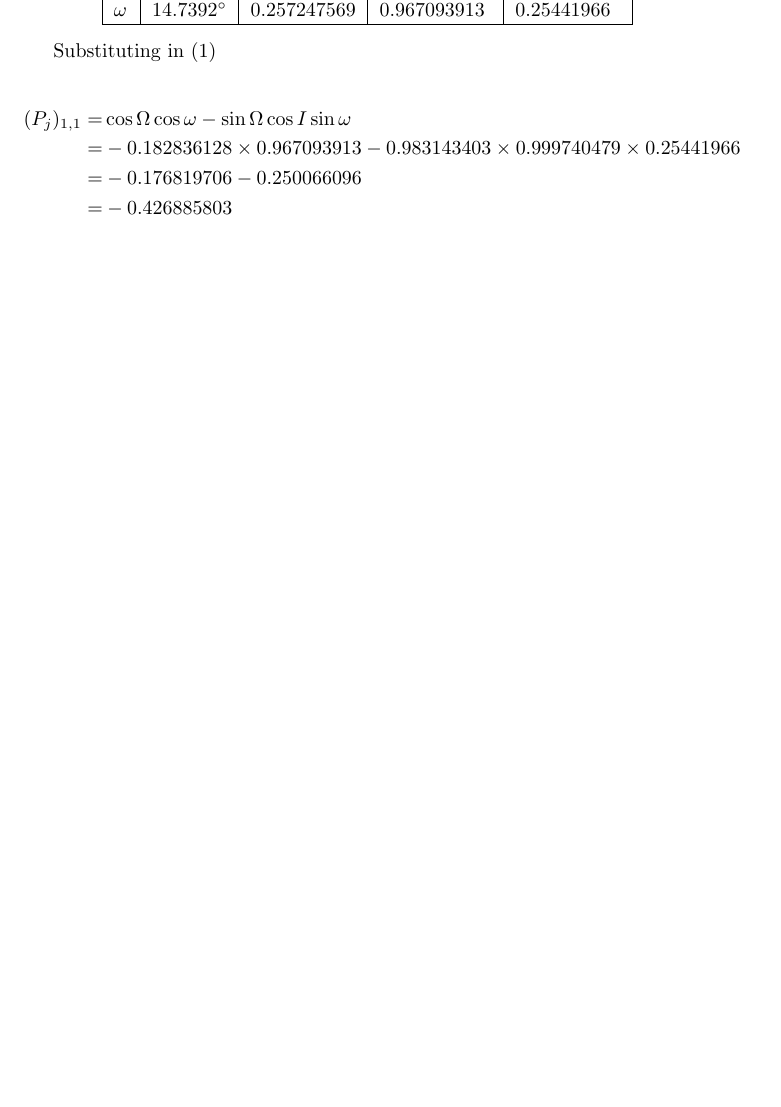
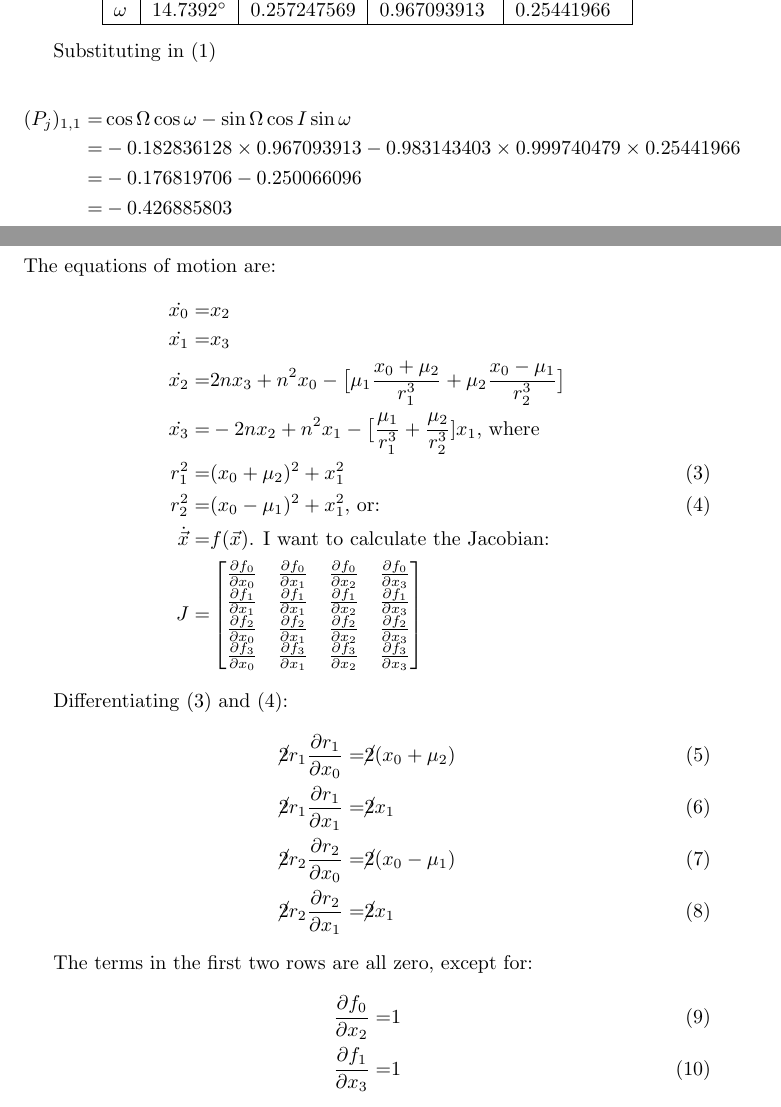
Before and after one commit to weka511/astro, a LaTeX paper (docs/orbit_space.tex): part of page 2 of 6 before the commit and two parts of pages 2 and 3 of 9 after it, the two joined at a grey line, cut so that both start at the same text, the shorter picture padded with empty space. Compiled offline with pdfLaTeX.

Commit message:
#98 Calculate Jacobian

```diff
--- a/docs/orbit_space.tex
+++ b/docs/orbit_space.tex
@@ -138,3 +138,34 @@ Substituting in (\ref{eq:Pj})
 =& -0.426885803
 \end{align*}
 
+\section{The Restricted 3 Body Problem}
+The equations of motion are:
+\begin{align*}
+	\dot{x_0} =& x_2\\
+	\dot{x_1} =& x_3\\
+	\dot{x_2}=& 2nx_3 + n^2x_0-\big[\mu_1\frac{x_0+\mu_2}{r_1^3} + \mu_2\frac{x_0-\mu_1}{r_2^3}\big]\\
+	\dot{x_3}=& -2nx_2 + n^2x_1 - \big[\frac{\mu_1}{r_1^3} + \frac{\mu_2}{r_2^3}]x_1\text{, where}\\
+	r_1^2 =& (x_0+\mu_2)^2 + x_1^2 \numberthis \label{eq:def:r1}\\
+	r_2^2 =& (x_0-\mu_1)^2 + x_1^2 \text{, or:} \numberthis \label{eq:def:r2}\\
+		\dot{\vec x} =& f(\vec{x})\text{. I want to calculate the Jacobian:}\\
+	J =& \begin{bmatrix}
+		\frac{\partial f_0}{\partial x_0}&\frac{\partial f_0}{\partial x_1}&\frac{\partial f_0}{\partial x_2}&\frac{\partial f_0}{\partial x_3}\\
+		\frac{\partial f_1}{\partial x_1}&\frac{\partial f_1}{\partial x_1}&\frac{\partial f_1}{\partial x_2}&\frac{\partial f_1}{\partial x_3}\\
+		\frac{\partial f_2}{\partial x_0}&\frac{\partial f_2}{\partial x_1}&\frac{\partial f_2}{\partial x_2}&\frac{\partial f_2}{\partial x_3}\\
+		\frac{\partial f_3}{\partial x_0}&\frac{\partial f_3}{\partial x_1}&\frac{\partial f_3}{\partial x_2}&\frac{\partial f_3}{\partial x_3}
+	\end{bmatrix}
+\end{align*}
+
+Differentiating \eqref{eq:def:r1} and \eqref{eq:def:r2}:
+\begin{align*}
+	\cancel{2}r_1\frac{\partial r_1}{\partial x_0} =& \cancel{2}(x_0+\mu_2) \numberthis \label{eq:dr1:dx0}\\
+	\cancel{2}r_1\frac{\partial r_1}{\partial x_1} =& \cancel{2} x_1 \numberthis \label{eq:dr1:dx1}\\
+	\cancel{2}r_2\frac{\partial r_2}{\partial x_0} =& \cancel{2}(x_0-\mu_1) \numberthis \label{eq:dr2:dx0}\\
+	\cancel{2}r_2\frac{\partial r_2}{\partial x_1} =& \cancel{2} x_1\numberthis \label{eq:dr2:dx1}
+\end{align*}
+
+The terms in the first two rows are all zero, except for:
+\begin{align*}
+	\frac{\partial f_0}{\partial x_2} =& 1 \numberthis \label{eq:J02}\\
+	\frac{\partial f_1}{\partial x_3} =& 1 \numberthis \label{eq:J13}
+\end{align*}
```
Also changed, not shown: docs/orbit_space.tex (38 more changed lines).
